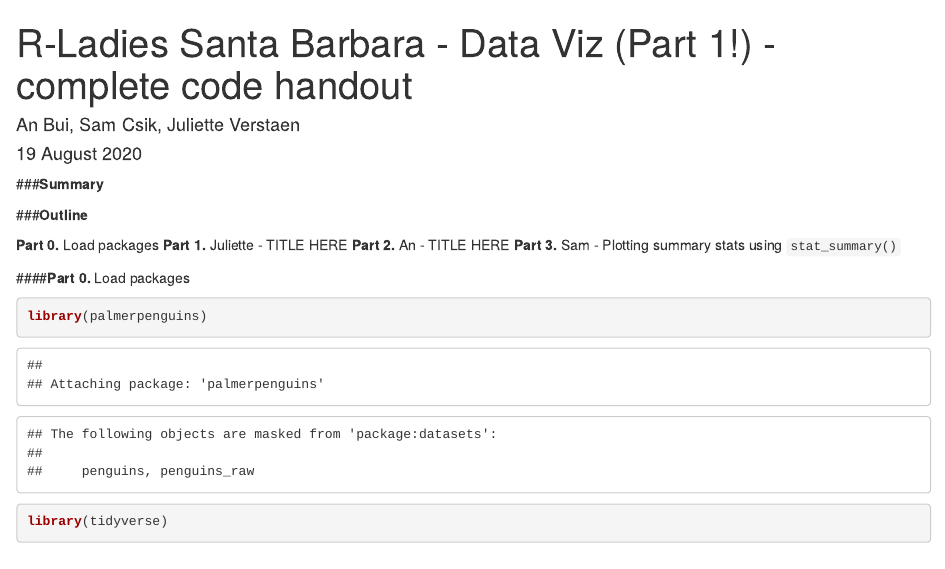
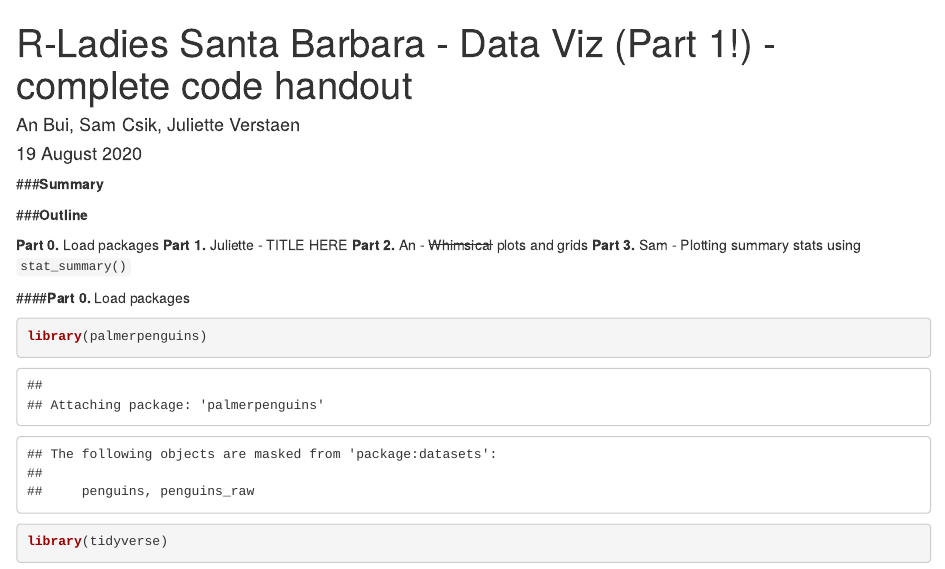
Before and after one commit to j-verstaen/RLadiesSB-Data-Viz-Pt1, an R Markdown document (data_viz_complete_code.Rmd): the page in a window 1100 px wide, from its top. Rendered offline with R 4.5, knitr and Pandoc, with nearby package versions; code that draws random numbers runs with fixed seeds of ours; some code elsewhere in the file could not run offline.

Commit message:
ignorant ass title

```diff
--- a/data_viz_complete_code.Rmd
+++ b/data_viz_complete_code.Rmd
@@ -15,7 +15,7 @@ knitr::opts_chunk$set(echo = TRUE)
 
 **Part 0.** Load packages
 **Part 1.** Juliette - TITLE HERE
-**Part 2.** An - TITLE HERE
+**Part 2.** An - ~~Whimsical~~ plots and grids
 **Part 3.** Sam - Plotting summary stats using `stat_summary()`
 
 ####**Part 0.** Load packages
```
